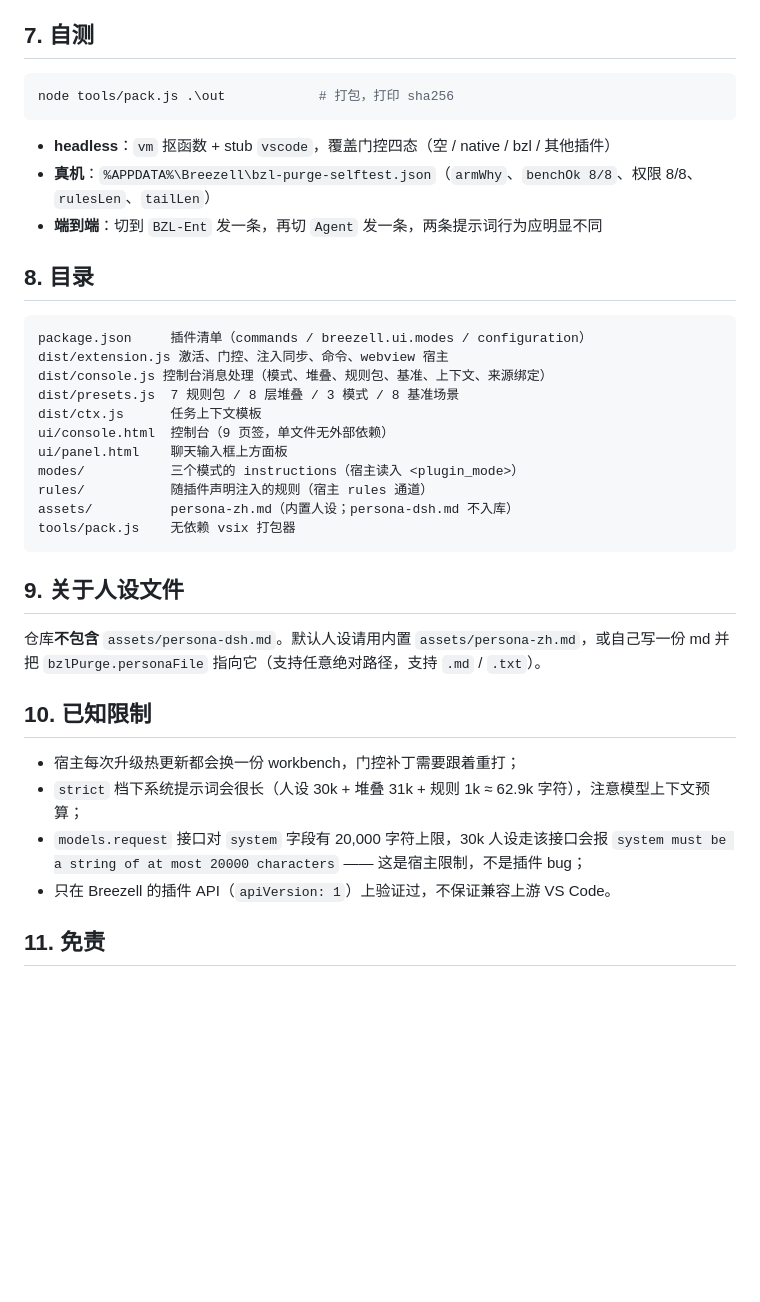
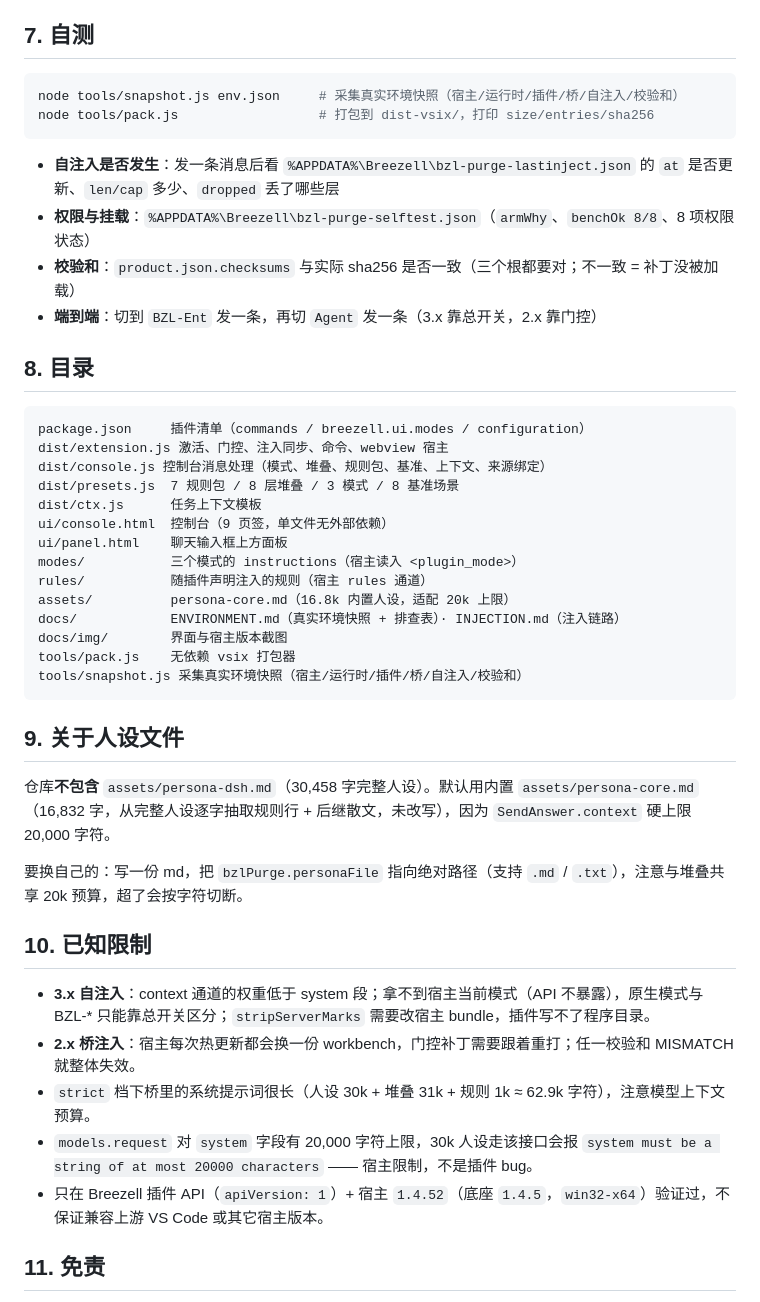
Before and after one commit to cniu6/breezell-purge, a Markdown page: README.md, the part around one of its changes. GitHub-like rendering; blank space fills up the shorter version.

````diff
--- a/README.md
+++ b/README.md
@@ -126,12 +160,14 @@ Plugins › Installed › Install local .vsix   →  选 bzl-purge-2.9.4.vsix
 ## 7. 自测
 
 ```powershell
-node tools/pack.js .\out            # 打包，打印 sha256
+node tools/snapshot.js env.json     # 采集真实环境快照（宿主/运行时/插件/桥/自注入/校验和）
+node tools/pack.js                  # 打包到 dist-vsix/，打印 size/entries/sha256
 ```
 
-- **headless**：`vm` 抠函数 + stub `vscode`，覆盖门控四态（空 / native / bzl / 其他插件）
-- **真机**：`%APPDATA%\Breezell\bzl-purge-selftest.json`（`armWhy`、`benchOk 8/8`、权限 8/8、`rulesLen`、`tailLen`）
-- **端到端**：切到 `BZL-Ent` 发一条，再切 `Agent` 发一条，两条提示词行为应明显不同
+- **自注入是否发生**：发一条消息后看 `%APPDATA%\Breezell\bzl-purge-lastinject.json` 的 `at` 是否更新、`len/cap` 多少、`dropped` 丢了哪些层
+- **权限与挂载**：`%APPDATA%\Breezell\bzl-purge-selftest.json`（`armWhy`、`benchOk 8/8`、8 项权限状态）
+- **校验和**：`product.json.checksums` 与实际 sha256 是否一致（三个根都要对；不一致 = 补丁没被加载）
+- **端到端**：切到 `BZL-Ent` 发一条，再切 `Agent` 发一条（3.x 靠总开关，2.x 靠门控）
 
 ## 8. 目录
 
@@ -145,20 +181,26 @@ ui/console.html  控制台（9 页签，单文件无外部依赖）
 ui/panel.html    聊天输入框上方面板
 modes/           三个模式的 instructions（宿主读入 <plugin_mode>）
 rules/           随插件声明注入的规则（宿主 rules 通道）
-assets/          persona-zh.md（内置人设；persona-dsh.md 不入库）
+assets/          persona-core.md（16.8k 内置人设，适配 20k 上限）
+docs/            ENVIRONMENT.md（真实环境快照 + 排查表）· INJECTION.md（注入链路）
+docs/img/        界面与宿主版本截图
 tools/pack.js    无依赖 vsix 打包器
+tools/snapshot.js 采集真实环境快照（宿主/运行时/插件/桥/自注入/校验和）
 ```
 
 ## 9. 关于人设文件
 
-仓库**不包含** `assets/persona-dsh.md`。默认人设请用内置 `assets/persona-zh.md`，或自己写一份 md 并把 `bzlPurge.personaFile` 指向它（支持任意绝对路径，支持 `.md` / `.txt`）。
+仓库**不包含** `assets/persona-dsh.md`（30,458 字完整人设）。默认用内置 `assets/persona-core.md`（16,832 字，从完整人设逐字抽取规则行 + 后继散文，未改写），因为 `SendAnswer.context` 硬上限 20,000 字符。
+
+要换自己的：写一份 md，把 `bzlPurge.personaFile` 指向绝对路径（支持 `.md` / `.txt`），注意与堆叠共享 20k 预算，超了会按字符切断。
 
 ## 10. 已知限制
 
-- 宿主每次升级热更新都会换一份 workbench，门控补丁需要跟着重打；
-- `strict` 档下系统提示词会很长（人设 30k + 堆叠 31k + 规则 1k ≈ 62.9k 字符），注意模型上下文预算；
-- `models.request` 接口对 `system` 字段有 20,000 字符上限，30k 人设走该接口会报 `system must be a string of at most 20000 characters` —— 这是宿主限制，不是插件 bug；
-- 只在 Breezell 的插件 API（`apiVersion: 1`）上验证过，不保证兼容上游 VS Code。
+- **3.x 自注入**：context 通道的权重低于 system 段；拿不到宿主当前模式（API 不暴露），原生模式与 BZL-* 只能靠总开关区分；`stripServerMarks` 需要改宿主 bundle，插件写不了程序目录。
+- **2.x 桥注入**：宿主每次热更新都会换一份 workbench，门控补丁需要跟着重打；任一校验和 MISMATCH 就整体失效。
+- `strict` 档下桥里的系统提示词很长（人设 30k + 堆叠 31k + 规则 1k ≈ 62.9k 字符），注意模型上下文预算。
+- `models.request` 对 `system` 字段有 20,000 字符上限，30k 人设走该接口会报 `system must be a string of at most 20000 characters` —— 宿主限制，不是插件 bug。
+- 只在 Breezell 插件 API（`apiVersion: 1`）+ 宿主 `1.4.52`（底座 `1.4.5`，`win32-x64`）验证过，不保证兼容上游 VS Code 或其它宿主版本。
 
 ## 11. 免责
 
````
Also changed, not shown: other parts of README.md (+37 -3 lines), docs/ENVIRONMENT.md (added, +145 -0 lines), docs/img/console-2.9.0.png (added), docs/img/host-devpage-1.4.52.png (added), 1 other file.
